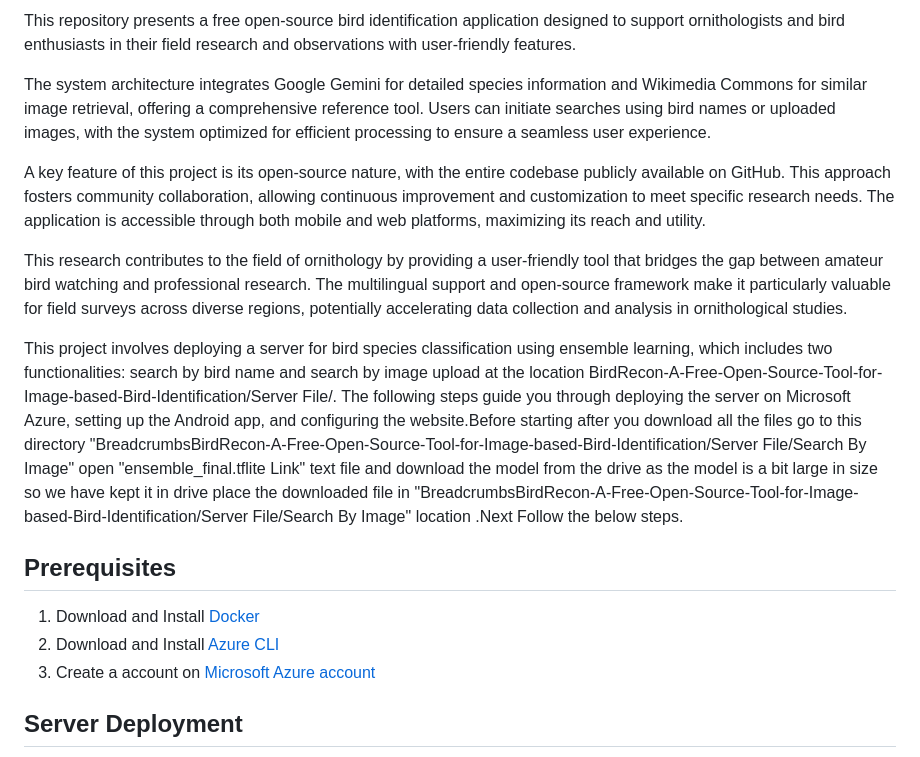
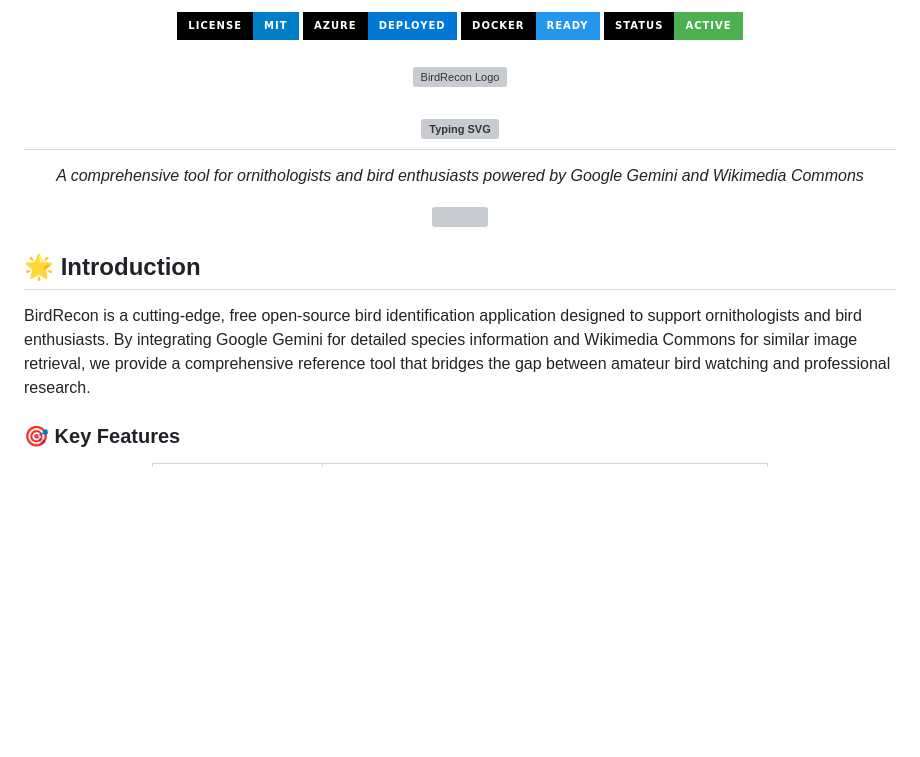
Before and after one commit to phantombeast7/BirdRecon-A-Free-Open-Source-Tool-for-Image-based-Bird-Species-Recognition, a Markdown page: README.md, the part around one of its changes. Rendered like a GitHub page; badges without logos; blank space fills up the shorter version; grey boxes are pictures that could not be loaded.

```diff
--- a/README.md
+++ b/README.md
@@ -4,23 +4,31 @@
 
-This repository  presents a free open-source bird identification application designed to support ornithologists and bird enthusiasts in their field research and observations with user-friendly features.
+<img src="https://img.shields.io/badge/License-MIT-blue.svg?style=for-the-badge&labelColor=black" alt="License" />
+<img src="https://img.shields.io/badge/Azure-Deployed-0078D4?style=for-the-badge&logo=microsoftazure&labelColor=black" alt="Azure" />
+<img src="https://img.shields.io/badge/Docker-Ready-2496ED?style=for-the-badge&logo=docker&labelColor=black" alt="Docker" />
+<img src="https://img.shields.io/badge/Status-Active-4CAF50?style=for-the-badge&labelColor=black" alt="Status" />
 
-The system architecture integrates Google Gemini for detailed species information and Wikimedia Commons for similar image retrieval, offering a comprehensive reference tool. Users can initiate searches using bird names or uploaded images, with the system optimized for efficient processing to ensure a seamless user experience.
+<br/>
+<br/>
 
-A key feature of this project is its open-source nature, with the entire codebase publicly available on GitHub. This approach fosters community collaboration, allowing continuous improvement and customization to meet specific research needs. The application is accessible through both mobile and web platforms, maximizing its reach and utility.
+<img src="https://raw.githubusercontent.com/yourusername/BirdRecon/main/assets/logo.png" alt="BirdRecon Logo" width="200" height="200" style="border-radius: 20px; box-shadow: 0 4px 8px rgba(0,0,0,0.1);"/>
 
-This research contributes to the field of ornithology by providing a user-friendly tool that bridges the gap between amateur bird watching and professional research. The multilingual support and open-source framework make it particularly valuable for field surveys across diverse regions, potentially accelerating data collection and analysis in ornithological studies.
+<h2>
+  <img src="https://readme-typing-svg.demolab.com?font=Fira+Code&size=22&duration=3000&pause=1000&color=00C7B7&center=true&vCenter=true&width=435&lines=Free+Open+Source+Tool;for+Bird+Species+Recognition" alt="Typing SVG" />
+</h2>
 
+<p align="center">
+  <em>A comprehensive tool for ornithologists and bird enthusiasts powered by Google Gemini and Wikimedia Commons</em>
+</p>
 
-This project involves deploying a server for bird species classification using ensemble learning, which includes two functionalities: search by bird name and search by image upload at the location BirdRecon-A-Free-Open-Source-Tool-for-Image-based-Bird-Identification/Server File/. The following steps guide you through deploying the server on Microsoft Azure, setting up the Android app, and configuring the website.Before starting after you download all the files go to this directory
-"BreadcrumbsBirdRecon-A-Free-Open-Source-Tool-for-Image-based-Bird-Identification/Server File/Search By Image" open "ensemble_final.tflite Link"  text file and download the model from the drive as the model is a bit large in size so we have kept it in drive place the downloaded file in "BreadcrumbsBirdRecon-A-Free-Open-Source-Tool-for-Image-based-Bird-Identification/Server File/Search By Image" location .Next Follow the below steps.
+<img src="https://user-images.githubusercontent.com/73097560/115834477-dbab4500-a447-11eb-908a-139a6edaec5c.gif">
 
-## Prerequisites
+</div>
 
+## 🌟 **Introduction**
 
-1. Download and Install [Docker](https://docs.docker.com/get-docker/)
-2. Download and Install [Azure CLI](https://learn.microsoft.com/en-us/cli/azure/install-azure-cli-windows?tabs=azure-cli)
-3. Create a account on [Microsoft Azure account](https://azure.microsoft.com/en-us/free/)
+BirdRecon is a cutting-edge, free open-source bird identification application designed to support ornithologists and bird enthusiasts. By integrating Google Gemini for detailed species information and Wikimedia Commons for similar image retrieval, we provide a comprehensive reference tool that bridges the gap between amateur bird watching and professional research.
 
+### 🎯 **Key Features**
 
-## Server Deployment
+<div align="center">
 
```
Also changed, not shown: other parts of README.md (+134 -58 lines).
